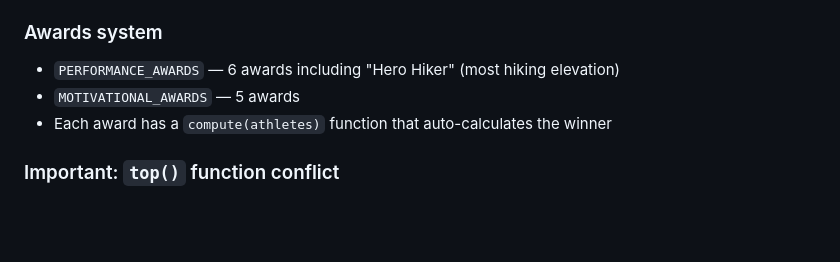
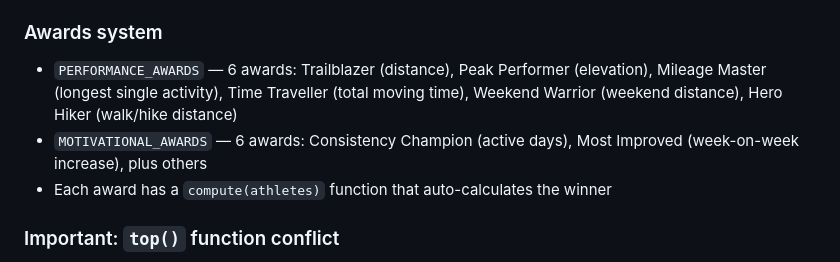
Before and after one commit to jimjam007/HRStravaTracker, a Markdown page: CLAUDE.md, the part around the change. GitHub-like rendering; blank space fills up the shorter version.

Commit message:
Update CLAUDE.md with current awards breakdown
Co-Authored-By: Claude Opus 4.6 (1M context) <noreply@anthropic.com>

```diff
--- a/CLAUDE.md
+++ b/CLAUDE.md
@@ -119,8 +119,8 @@ Maximum 5 new activities per sync cycle. With ~7 members syncing every 15 minute
 - `initTabs()` — tab switching, looks for `id="tab-" + tab.dataset.tab`
 
 ### Awards system
-- `PERFORMANCE_AWARDS` — 6 awards including "Hero Hiker" (most hiking elevation)
-- `MOTIVATIONAL_AWARDS` — 5 awards
+- `PERFORMANCE_AWARDS` — 6 awards: Trailblazer (distance), Peak Performer (elevation), Mileage Master (longest single activity), Time Traveller (total moving time), Weekend Warrior (weekend distance), Hero Hiker (walk/hike distance)
+- `MOTIVATIONAL_AWARDS` — 6 awards: Consistency Champion (active days), Most Improved (week-on-week increase), plus others
 - Each award has a `compute(athletes)` function that auto-calculates the winner
 
 ### Important: `top()` function conflict
```
